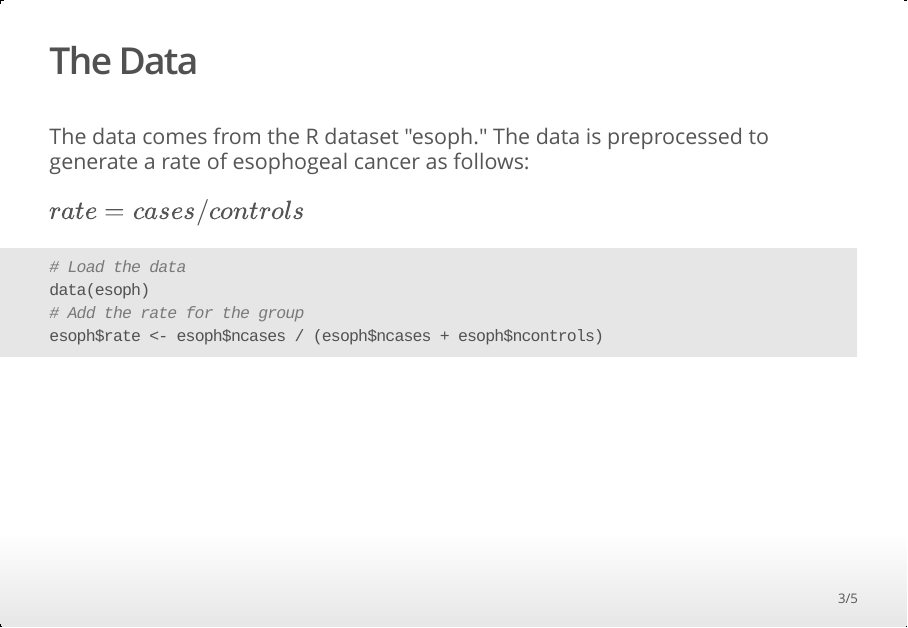
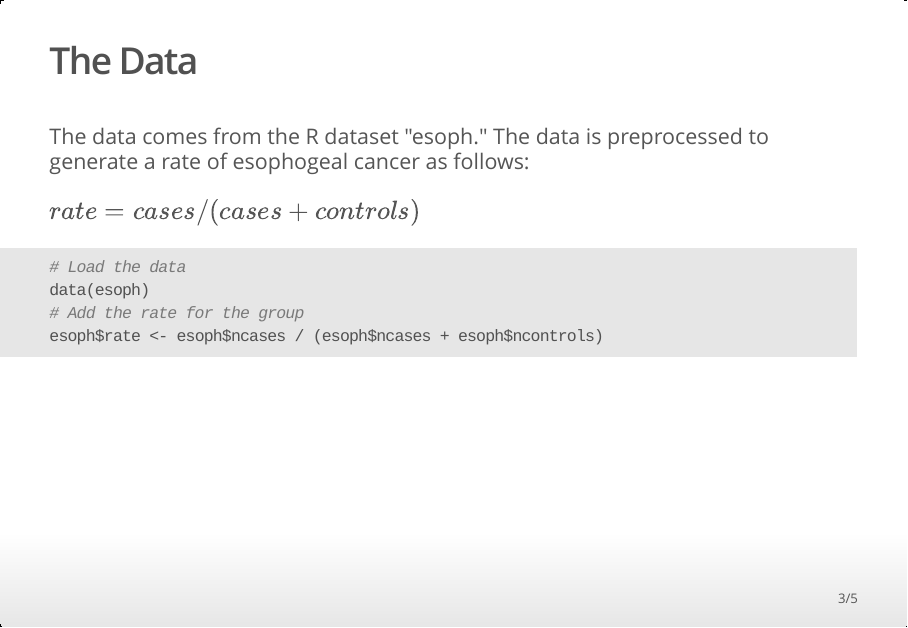
Before and after one commit to escuccim/data-products-project, an R Markdown document (presentation.Rmd): page 3 of 5. The pictures show the output file presentation.html that the author committed with the source, opened offline.

Commit message:
Presentation

````diff
--- a/presentation.Rmd
+++ b/presentation.Rmd
@@ -26,7 +26,7 @@ In this presentation I will provide an overview of what the application does and
 
 The data comes from the R dataset "esoph." The data is preprocessed to generate a rate of esophogeal cancer as follows:
 
-$rate = cases /  controls$
+$rate = cases / (cases + controls)$
 
 ```{r loaddata}
 # Load the data
````
Also changed, not shown: presentation.html, presentation.Rmd (2 more changed lines).
